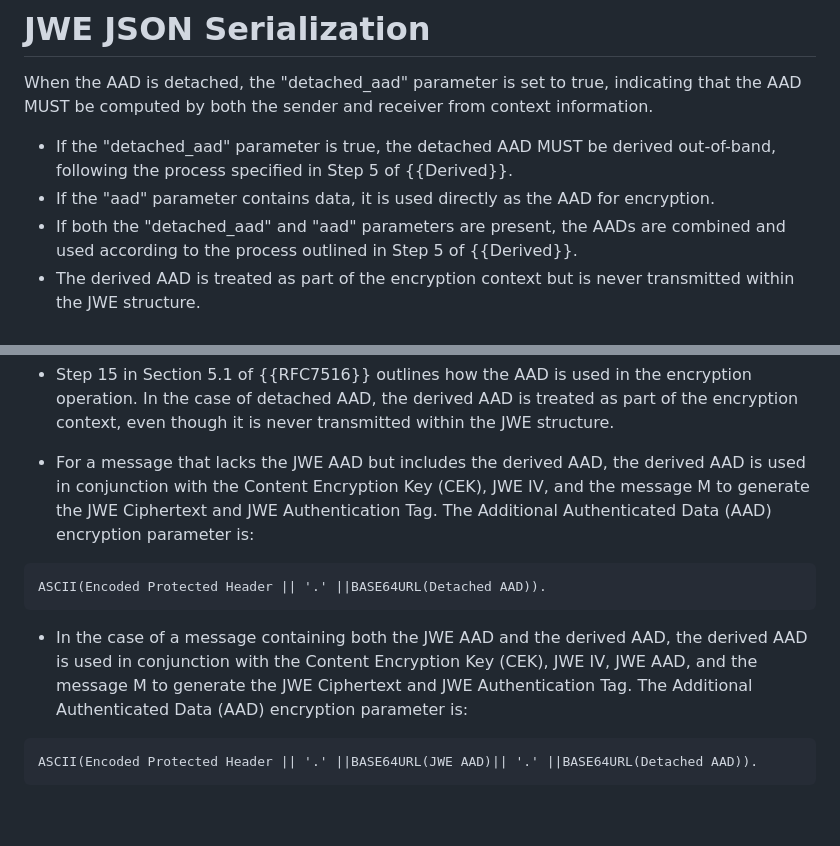
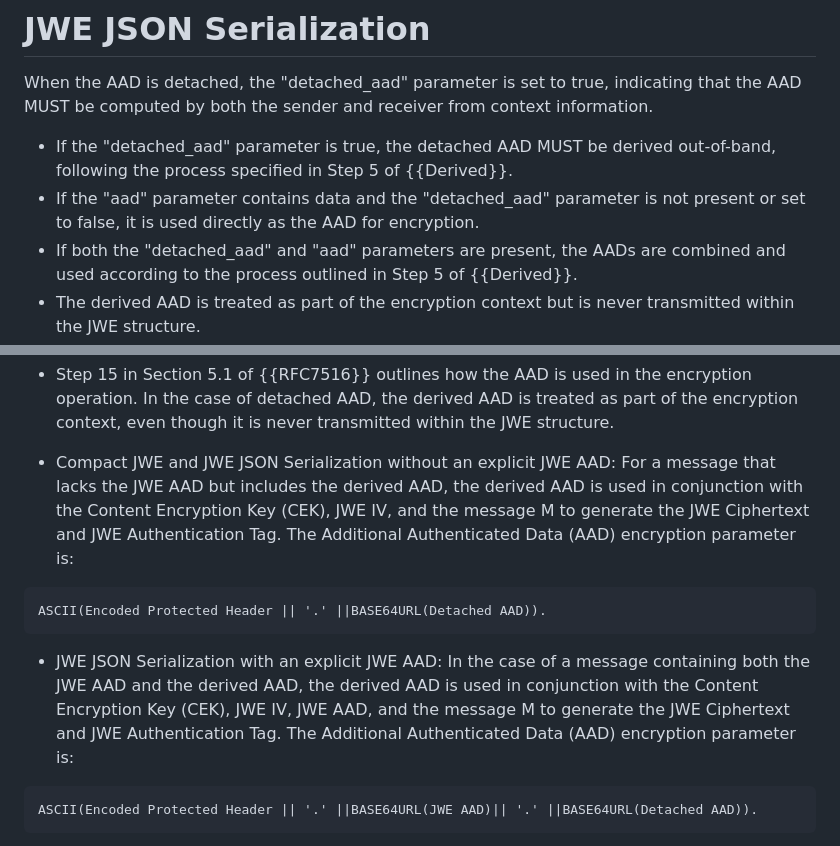
Before and after one commit to tireddy2/jwe-detached-aad, a Markdown page: draft-reddy-jose-detached-aad.md, 2 parts joined by grey strips. Rendered like a GitHub page; blank space fills up the shorter version.

Commit message:
Address comments from WG

```diff
--- a/draft-reddy-jose-detached-aad.md
+++ b/draft-reddy-jose-detached-aad.md
@@ -90,7 +90,7 @@ to context-specific AAD across various serialization formats.
 When the AAD is detached, the "detached_aad" parameter is set to true, indicating that the AAD MUST be computed by both the sender and receiver from context information.
 
 - If the "detached_aad" parameter is true, the detached AAD MUST be derived out-of-band, following the process specified in Step 5 of {{Derived}}.
-- If the "aad" parameter contains data, it is used directly as the AAD for encryption.
+- If the "aad" parameter contains data and the "detached_aad" parameter is not present or set to false, it is used directly as the AAD for encryption.
 - If both the "detached_aad" and "aad" parameters are present, the AADs are combined and used according to the process outlined in Step 5 of {{Derived}}.
 - The derived AAD is treated as part of the encryption context but is never transmitted within the JWE structure.
 
@@ -210,13 +210,13 @@ Derived AAD: "SHA256({"session_id":"sess-1234","timestamp":"2025-01-10T12:00Z"})
 
 - Step 15 in Section 5.1 of {{RFC7516}} outlines how the AAD is used in the encryption operation. In the case of detached AAD, the derived AAD is treated as part of the encryption context, even though it is never transmitted within the JWE structure.
 
-- For a message that lacks the JWE AAD but includes the derived AAD, the derived AAD is used in conjunction with the Content Encryption Key (CEK), JWE IV, and the message M to generate the JWE Ciphertext and JWE Authentication Tag. The Additional Authenticated Data (AAD) encryption parameter is:
+- Compact JWE and JWE JSON Serialization without an explicit JWE AAD: For a message that lacks the JWE AAD but includes the derived AAD, the derived AAD is used in conjunction with the Content Encryption Key (CEK), JWE IV, and the message M to generate the JWE Ciphertext and JWE Authentication Tag. The Additional Authenticated Data (AAD) encryption parameter is:
 
 ~~~
 ASCII(Encoded Protected Header || '.' ||BASE64URL(Detached AAD)).
 ~~~
 
-- In the case of a message containing both the JWE AAD and the derived AAD, the derived AAD is used in conjunction with the Content Encryption Key (CEK), JWE IV, JWE AAD, and the message M to generate the JWE Ciphertext and JWE Authentication Tag. The Additional Authenticated Data (AAD) encryption parameter is:
+- JWE JSON Serialization with an explicit JWE AAD: In the case of a message containing both the JWE AAD and the derived AAD, the derived AAD is used in conjunction with the Content Encryption Key (CEK), JWE IV, JWE AAD, and the message M to generate the JWE Ciphertext and JWE Authentication Tag. The Additional Authenticated Data (AAD) encryption parameter is:
 
 ~~~
 ASCII(Encoded Protected Header || '.' ||BASE64URL(JWE AAD)|| '.' ||BASE64URL(Detached AAD)).
```
